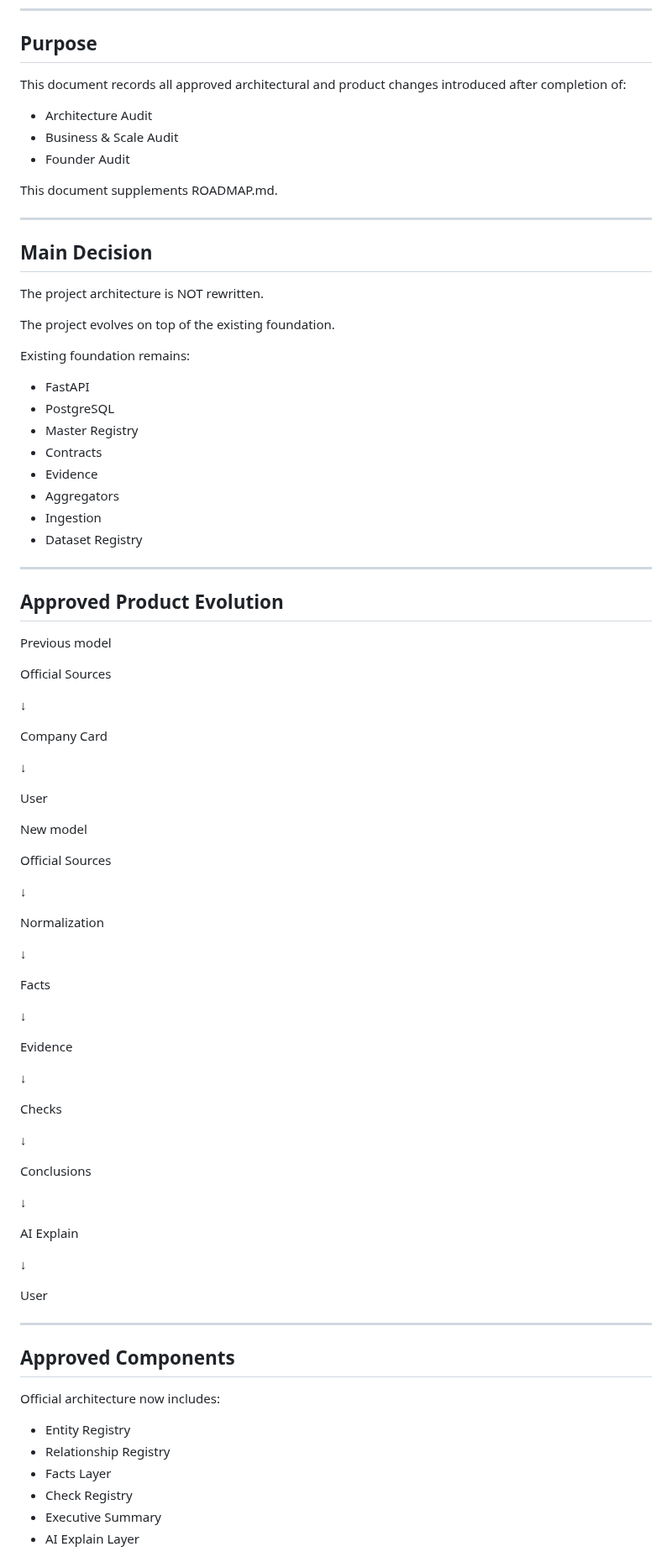
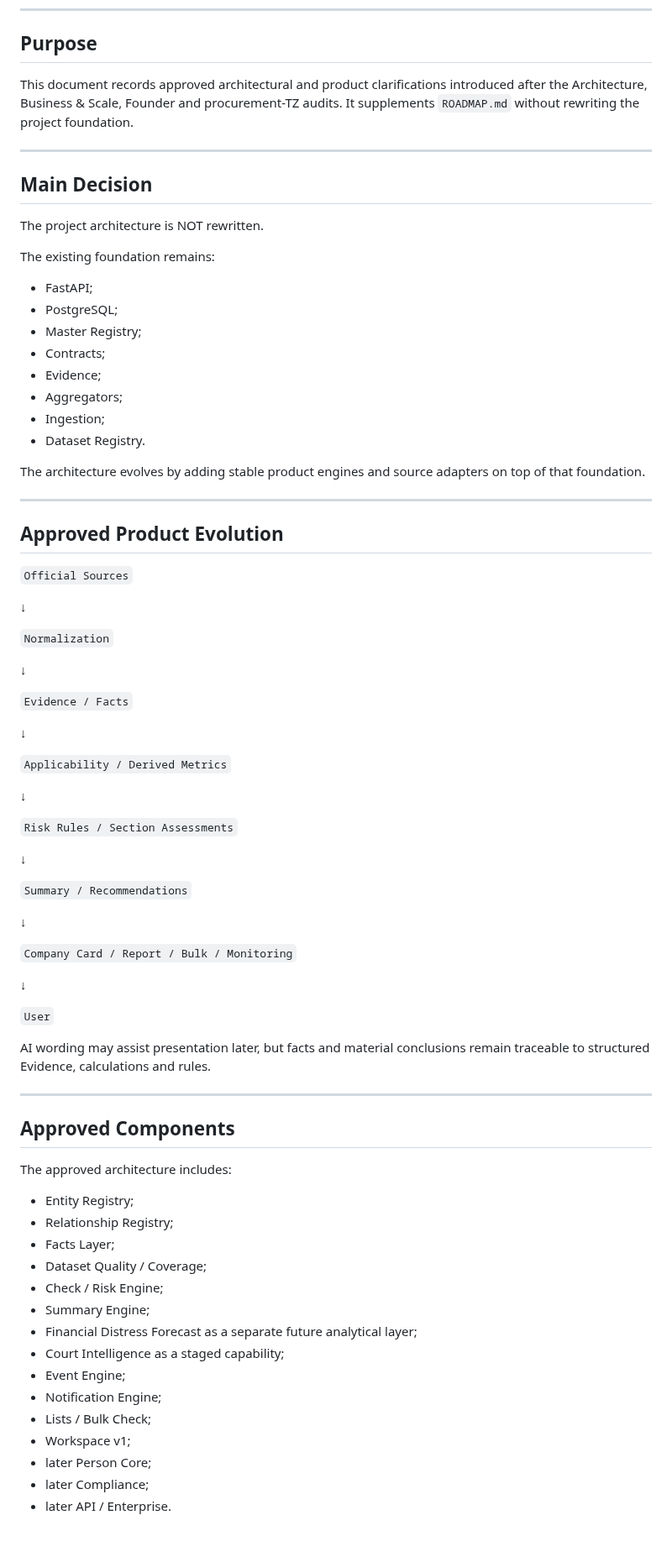
Before and after one commit to kuzmvnew/kontragent, a Markdown page: ROADMAP_CHANGES_AFTER_AUDIT.md, the part around one of its changes. Shown at 84% size. Drawn GitHub-style; blank space fills up the shorter version.

```diff
--- a/ROADMAP_CHANGES_AFTER_AUDIT.md
+++ b/ROADMAP_CHANGES_AFTER_AUDIT.md
@@ -10,13 +10,7 @@ Date: 2026-09-16
 
 ## Purpose
 
-This document records all approved architectural and product changes introduced after completion of:
-
-- Architecture Audit
-- Business & Scale Audit
-- Founder Audit
-
-This document supplements ROADMAP.md.
+This document records approved architectural and product clarifications introduced after the Architecture, Business & Scale, Founder and procurement-TZ audits. It supplements `ROADMAP.md` without rewriting the project foundation.
 
 ---
 
@@ -24,76 +18,74 @@ This document supplements ROADMAP.md.
 
 The project architecture is NOT rewritten.
 
-The project evolves on top of the existing foundation.
+The existing foundation remains:
 
-Existing foundation remains:
+- FastAPI;
+- PostgreSQL;
+- Master Registry;
+- Contracts;
+- Evidence;
+- Aggregators;
+- Ingestion;
+- Dataset Registry.
 
-- FastAPI
-- PostgreSQL
-- Master Registry
-- Contracts
-- Evidence
-- Aggregators
-- Ingestion
-- Dataset Registry
+The architecture evolves by adding stable product engines and source adapters on top of that foundation.
 
 ---
 
 ## Approved Product Evolution
 
-Previous model
-
-Official Sources
+`Official Sources`
 
 ↓
 
-Company Card
+`Normalization`
 
 ↓
 
-User
-
-New model
-
-Official Sources
+`Evidence / Facts`
 
 ↓
 
-Normalization
+`Applicability / Derived Metrics`
 
 ↓
 
-Facts
+`Risk Rules / Section Assessments`
 
 ↓
 
-Evidence
+`Summary / Recommendations`
 
 ↓
 
-Checks
+`Company Card / Report / Bulk / Monitoring`
 
 ↓
 
-Conclusions
+`User`
 
-↓
-
-AI Explain
-
-↓
-
-User
+AI wording may assist presentation later, but facts and material conclusions remain traceable to structured Evidence, calculations and rules.
 
 ---
 
 ## Approved Components
 
-Official architecture now includes:
+The approved architecture includes:
 
-- Entity Registry
-- Relationship Registry
-- Facts Layer
-- Check Registry
-- Executive Summary
-- AI Explain Layer
+- Entity Registry;
+- Relationship Registry;
+- Facts Layer;
+- Dataset Quality / Coverage;
+- Check / Risk Engine;
+- Summary Engine;
+- Financial Distress Forecast as a separate future analytical layer;
+- Court Intelligence as a staged capability;
+- Event Engine;
+- Notification Engine;
+- Lists / Bulk Check;
+- Workspace v1;
+- later Person Core;
+- later Compliance;
+- later API / Enterprise.
+
```
Also changed, not shown: other parts of ROADMAP_CHANGES_AFTER_AUDIT.md (+101 -47 lines).
